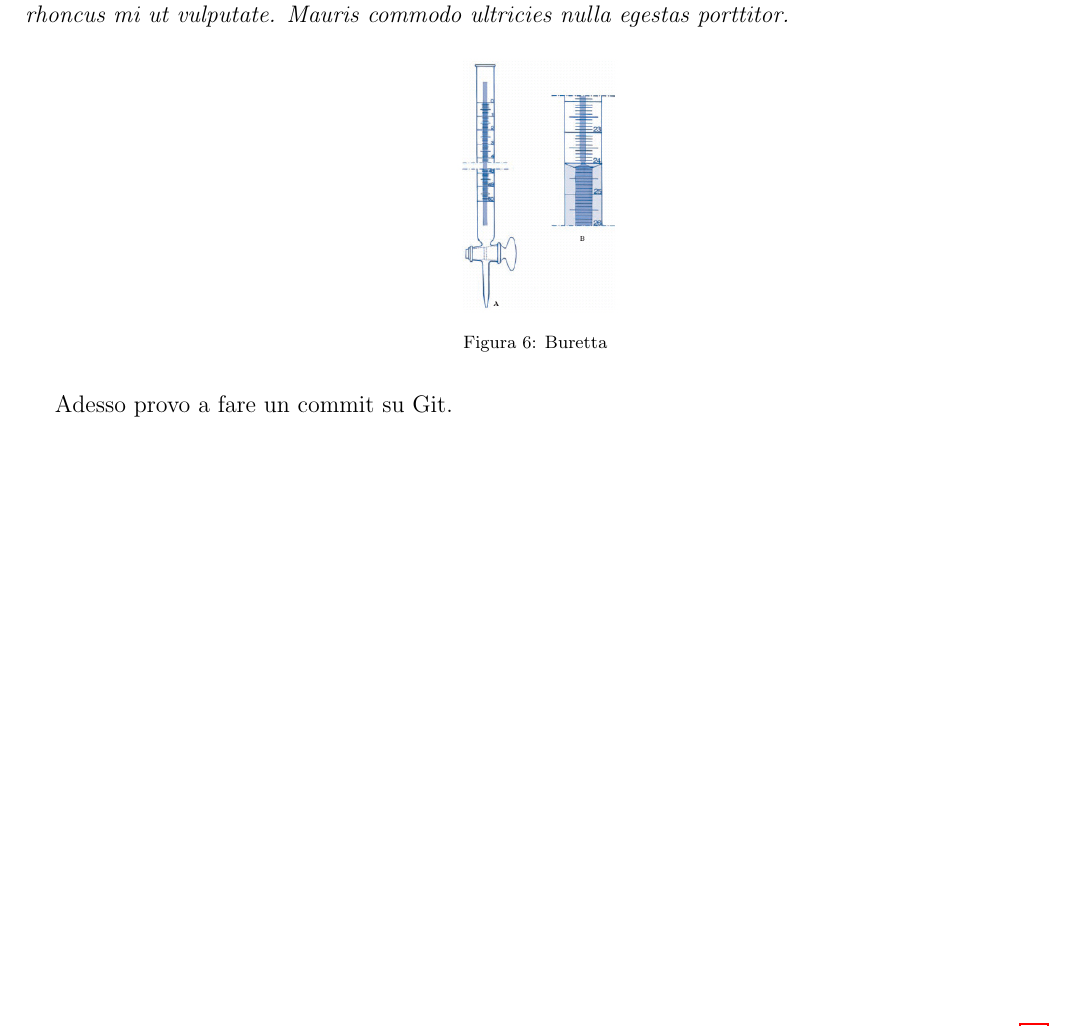
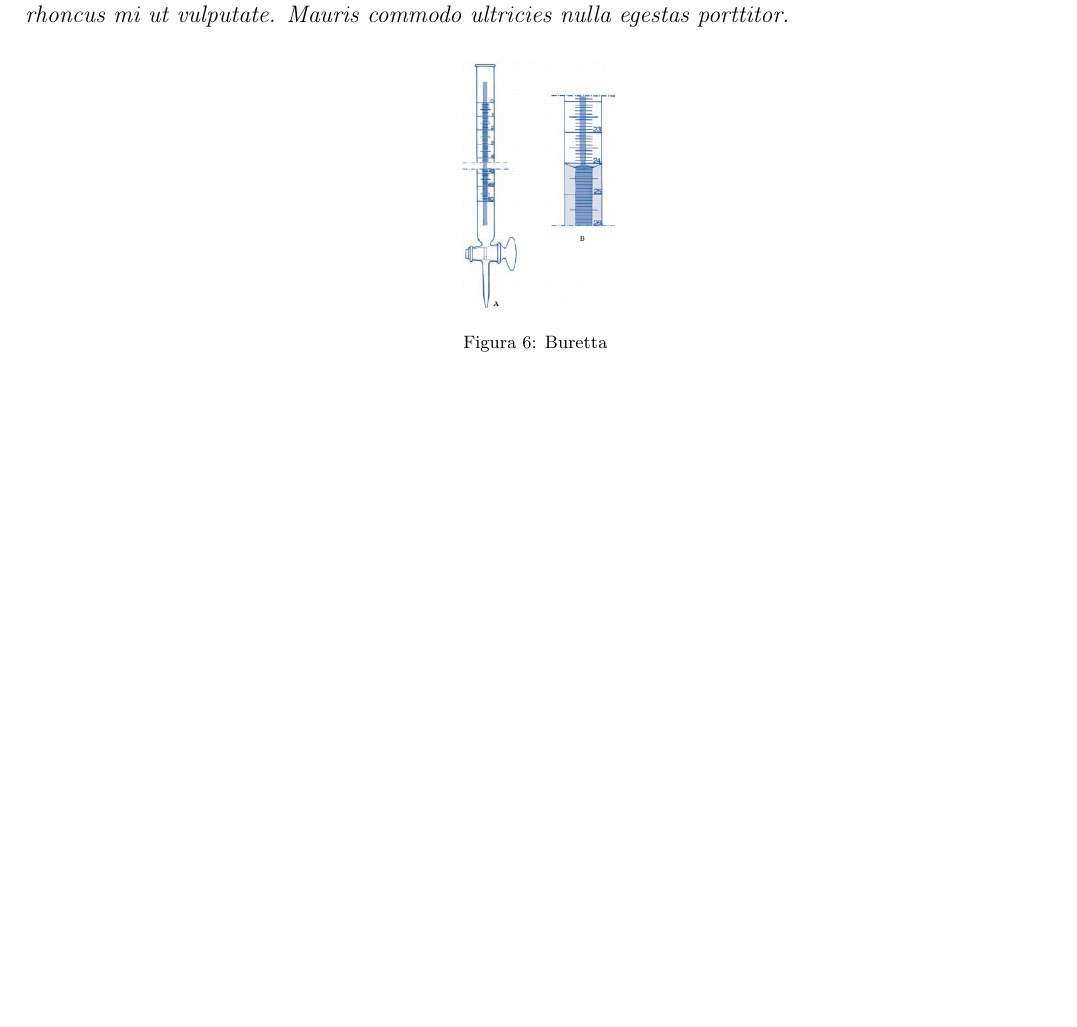
Before and after one commit to MGriot/LaTeX-Laboratory-report-template, a LaTeX paper (main.tex, which reads mainmatter/esempi.tex): part of page 11 of 11, cut so that both start at the same text, the shorter picture padded with empty space. Compiled offline with pdfLaTeX.

Commit message:
Rimosso riga test Git.

```diff
--- a/mainmatter/esempi.tex
+++ b/mainmatter/esempi.tex
@@ -56,7 +56,3 @@
     \caption{Buretta}
     \label{fig:5}
 \end{figure}
-
-
-
-Adesso provo a fare un commit su Git.
```
